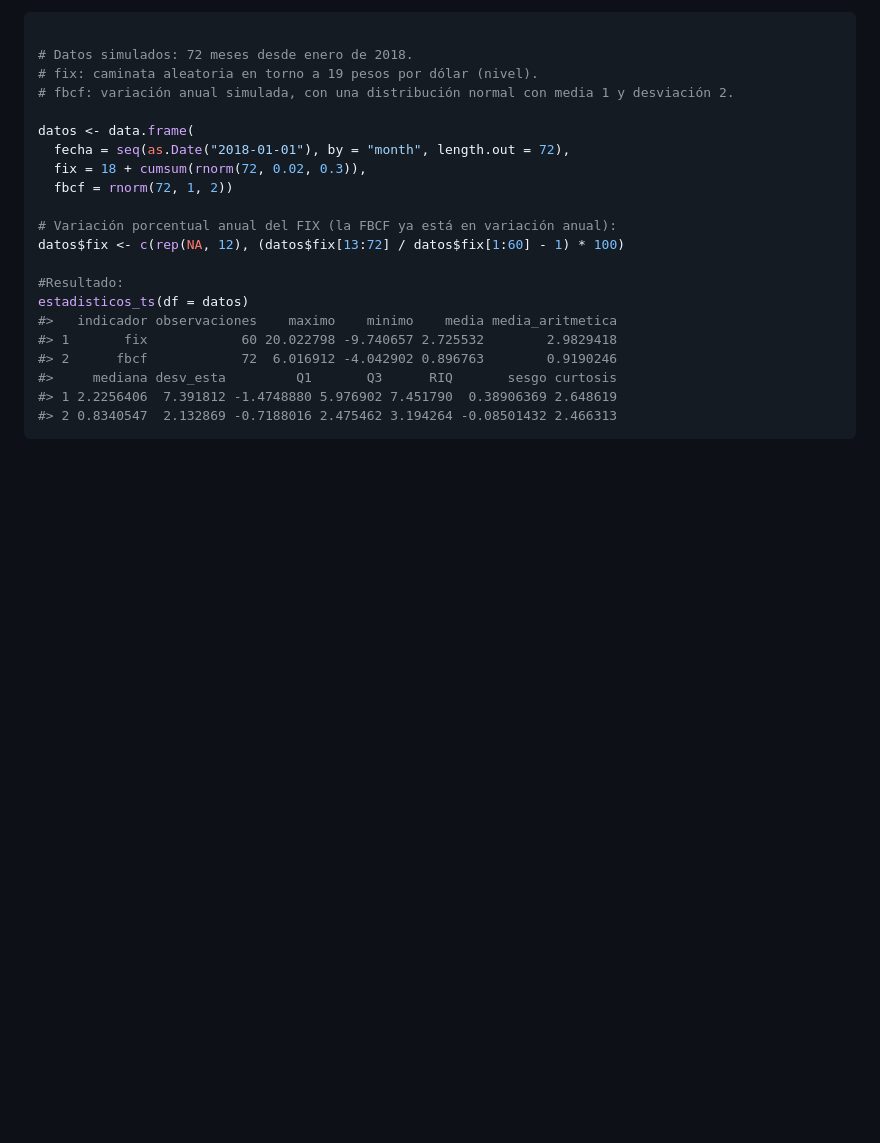
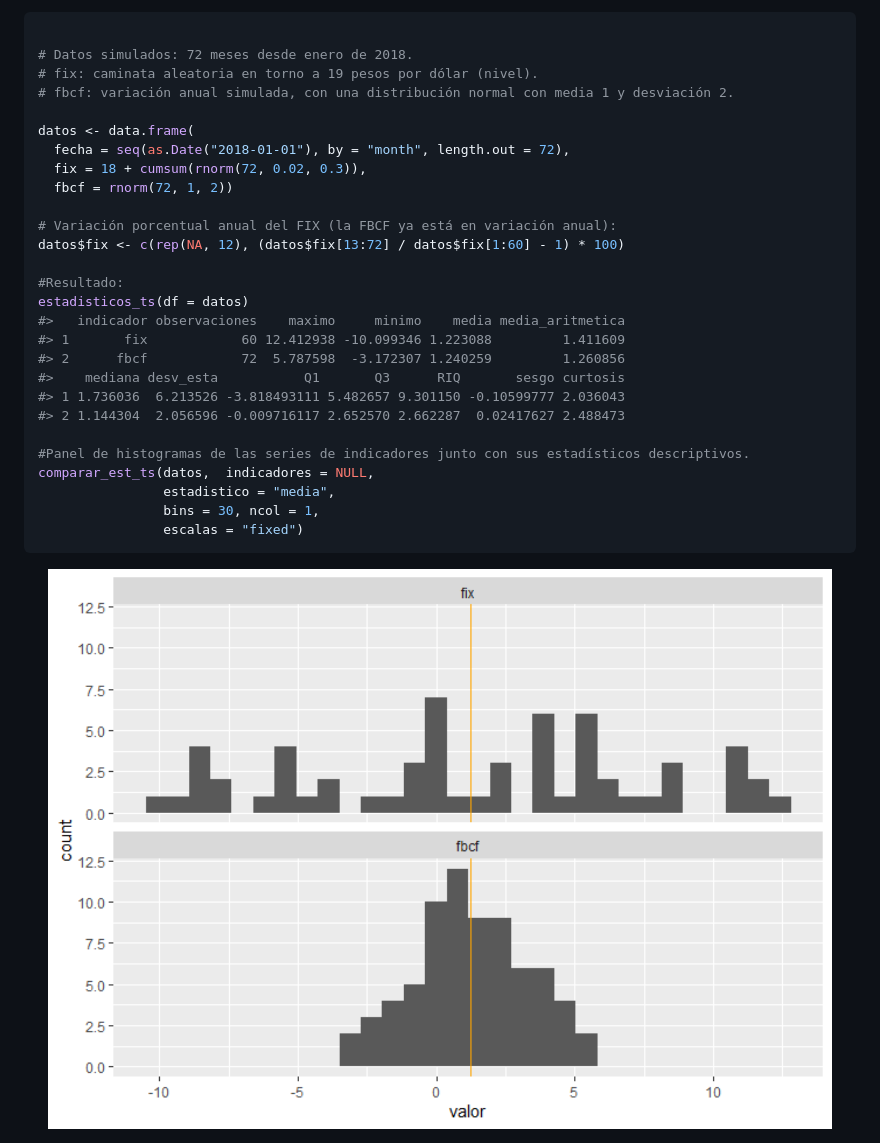
Before and after one commit to carrascofernando032/seriesMX, a Markdown page: README.md, the part around the change. Rendered like a GitHub page; pictures changed too: man/figures/README-ejemplo-estadisticos_ts-1.png (added); blank space fills up the shorter version.

Commit message:
Fix README examples

````diff
--- a/README.md
+++ b/README.md
@@ -305,10 +305,18 @@ datos$fix <- c(rep(NA, 12), (datos$fix[13:72] / datos$fix[1:60] - 1) * 100)
 
 #Resultado:
 estadisticos_ts(df = datos)
-#>   indicador observaciones    maximo    minimo    media media_aritmetica
-#> 1       fix            60 20.022798 -9.740657 2.725532        2.9829418
-#> 2      fbcf            72  6.016912 -4.042902 0.896763        0.9190246
-#>     mediana desv_esta         Q1       Q3      RIQ       sesgo curtosis
-#> 1 2.2256406  7.391812 -1.4748880 5.976902 7.451790  0.38906369 2.648619
-#> 2 0.8340547  2.132869 -0.7188016 2.475462 3.194264 -0.08501432 2.466313
+#>   indicador observaciones    maximo     minimo    media media_aritmetica
+#> 1       fix            60 12.412938 -10.099346 1.223088         1.411609
+#> 2      fbcf            72  5.787598  -3.172307 1.240259         1.260856
+#>    mediana desv_esta           Q1       Q3      RIQ       sesgo curtosis
+#> 1 1.736036  6.213526 -3.818493111 5.482657 9.301150 -0.10599777 2.036043
+#> 2 1.144304  2.056596 -0.009716117 2.652570 2.662287  0.02417627 2.488473
+
+#Panel de histogramas de las series de indicadores junto con sus estadísticos descriptivos.
+comparar_est_ts(datos,  indicadores = NULL,
+                estadistico = "media",
+                bins = 30, ncol = 1,
+                escalas = "fixed")
 ```
+
+<img src="man/figures/README-ejemplo-estadisticos_ts-1.png" alt="" width="100%" />
````
Also changed, not shown: 5 other files.
